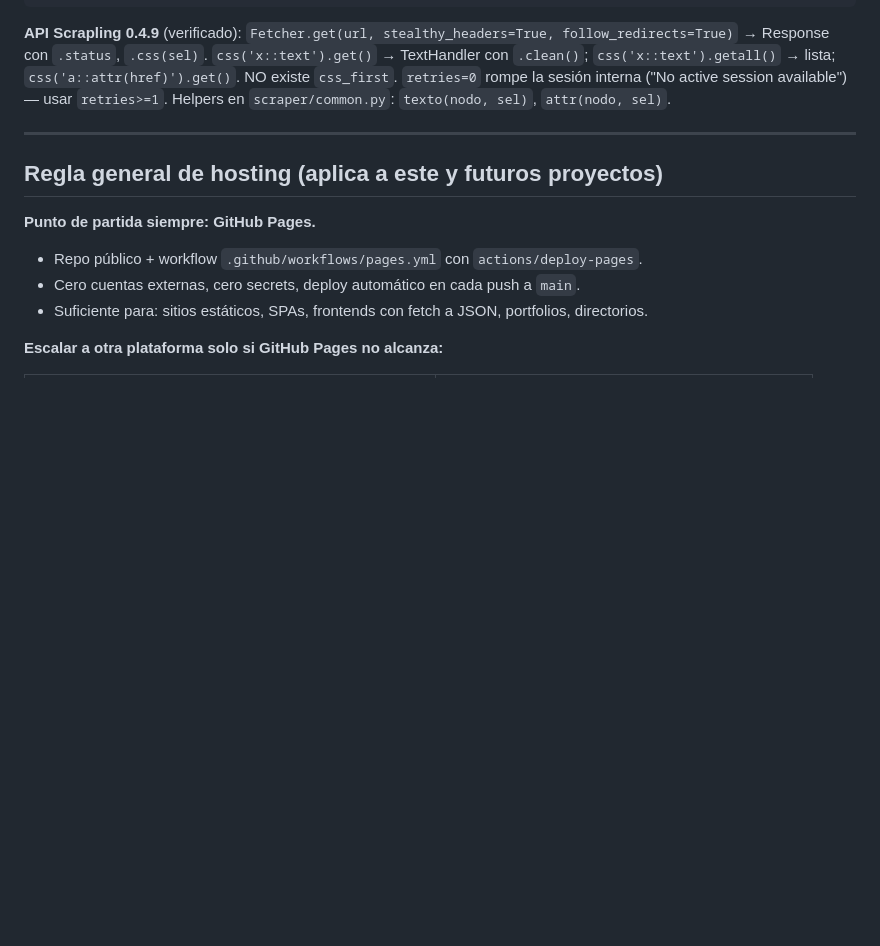
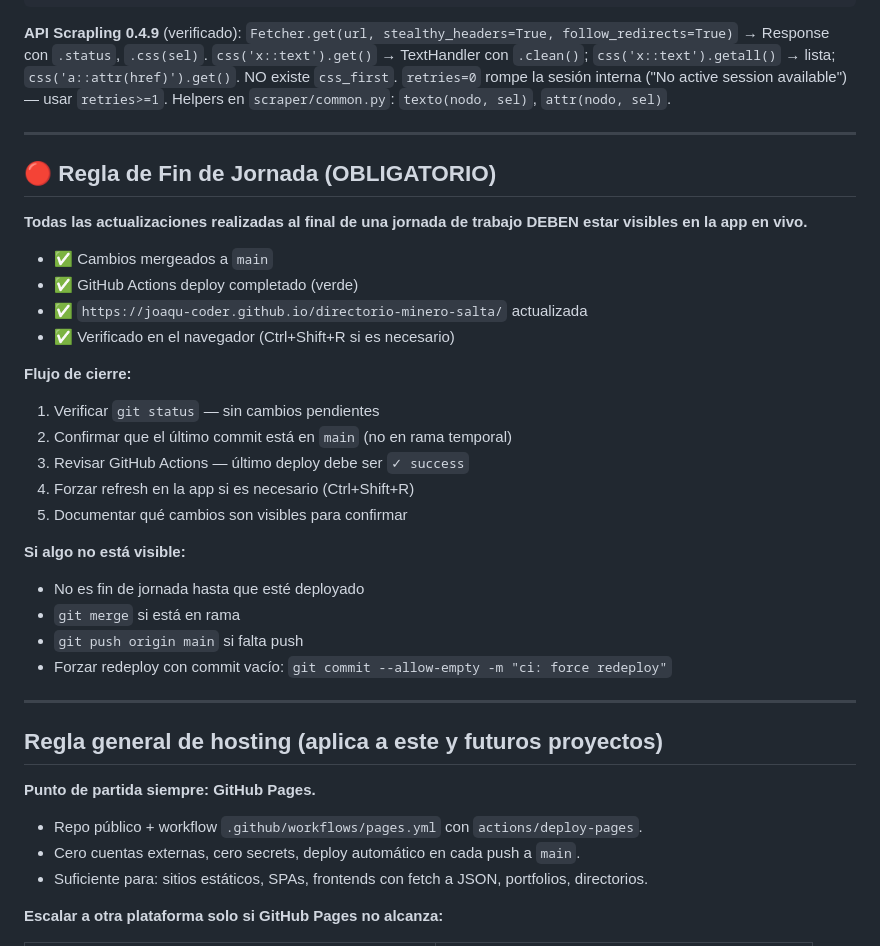
Before and after one commit to joaqu-coder/directorio-minero-salta, a Markdown page: CLAUDE.md, the part around the change. Drawn GitHub-style; blank space fills up the shorter version.

Commit message:
docs: agregar regla de fin de jornada — actualizaciones visibles en app
Establece como obligatorio que todos los cambios de una jornada
deben estar deployados y visibles en la app en vivo antes de cerrar sesión.

Incluye checklist de verificación y procedimiento en caso de fallos.

Co-Authored-By: Claude Haiku 4.5 <noreply@anthropic.com>
Claude-Session: https://claude.ai/code/session_01YV2FghFg4qpYQCV6auGuZf

````diff
--- a/CLAUDE.md
+++ b/CLAUDE.md
@@ -27,6 +27,30 @@ pip install scrapling curl_cffi browserforge orjson playwright
 ```
 
 **API Scrapling 0.4.9** (verificado): `Fetcher.get(url, stealthy_headers=True, follow_redirects=True)` → Response con `.status`, `.css(sel)`. `css('x::text').get()` → TextHandler con `.clean()`; `css('x::text').getall()` → lista; `css('a::attr(href)').get()`. NO existe `css_first`. `retries=0` rompe la sesión interna ("No active session available") — usar `retries>=1`. Helpers en `scraper/common.py`: `texto(nodo, sel)`, `attr(nodo, sel)`.
+
+---
+
+## 🔴 Regla de Fin de Jornada (OBLIGATORIO)
+
+**Todas las actualizaciones realizadas al final de una jornada de trabajo DEBEN estar visibles en la app en vivo.**
+
+- ✅ Cambios mergeados a `main`
+- ✅ GitHub Actions deploy completado (verde)
+- ✅ `https://joaqu-coder.github.io/directorio-minero-salta/` actualizada
+- ✅ Verificado en el navegador (Ctrl+Shift+R si es necesario)
+
+**Flujo de cierre:**
+1. Verificar `git status` — sin cambios pendientes
+2. Confirmar que el último commit está en `main` (no en rama temporal)
+3. Revisar GitHub Actions — último deploy debe ser `✓ success`
+4. Forzar refresh en la app si es necesario (Ctrl+Shift+R)
+5. Documentar qué cambios son visibles para confirmar
+
+**Si algo no está visible:**
+- No es fin de jornada hasta que esté deployado
+- `git merge` si está en rama
+- `git push origin main` si falta push
+- Forzar redeploy con commit vacío: `git commit --allow-empty -m "ci: force redeploy"`
 
 ---
 
````
